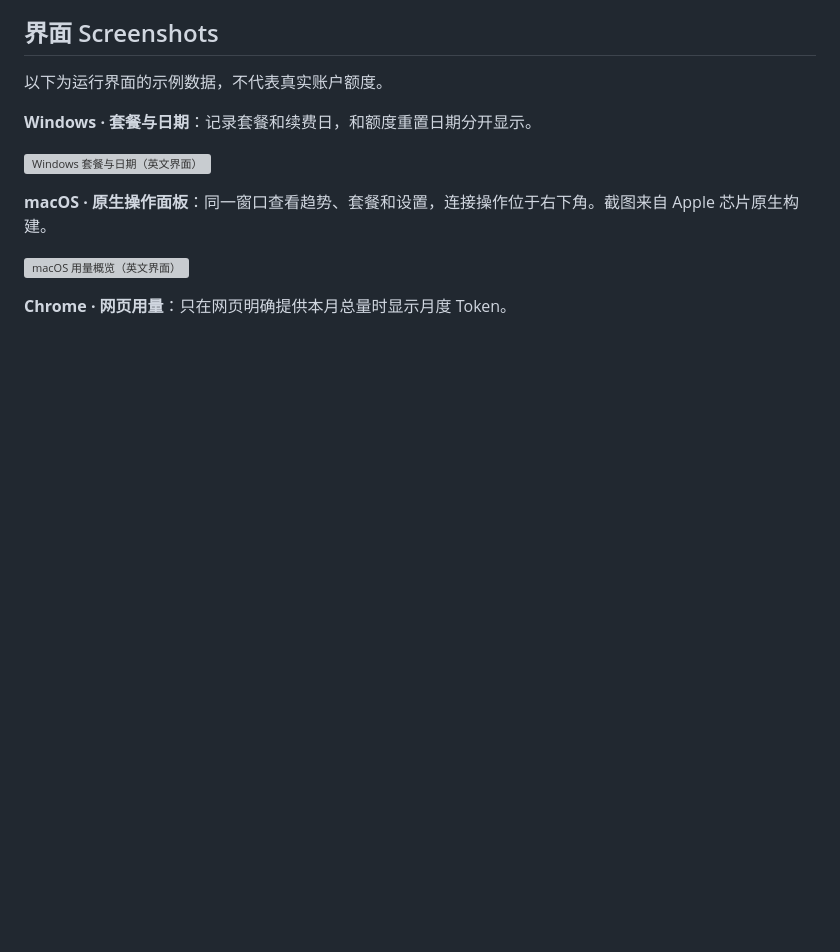
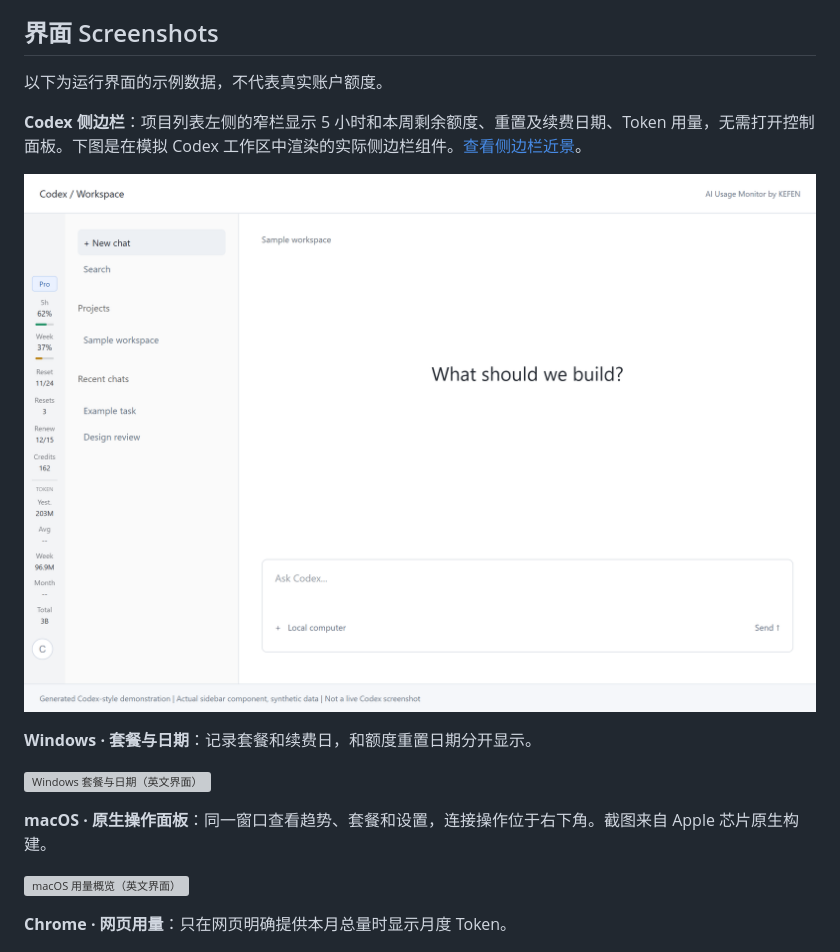
Before and after one commit to kefen/AI-Usage-Monitor, a Markdown page: README.zh-CN.md, the part around the change. Rendered like a GitHub page; pictures changed too: docs/screenshots/codex-sidebar-overview.png; blank space fills up the shorter version; grey boxes are pictures that could not be loaded.

```diff
--- a/README.zh-CN.md
+++ b/README.zh-CN.md
@@ -24,6 +24,10 @@ Windows 0.13.8 和 macOS 0.5.4-alpha.5 起使用新的应用内更新签名。
 ## 界面 Screenshots
 
 以下为运行界面的示例数据，不代表真实账户额度。
+
+**Codex 侧边栏**：项目列表左侧的窄栏显示 5 小时和本周剩余额度、重置及续费日期、Token 用量，无需打开控制面板。下图是在模拟 Codex 工作区中渲染的实际侧边栏组件。[查看侧边栏近景](docs/screenshots/sidebar-demo.png)。
+
+![英文 Codex 工作区示意图，项目列表左侧显示剩余额度进度条和 Token 用量](docs/screenshots/codex-sidebar-overview.png)
 
 **Windows · 套餐与日期**：记录套餐和续费日，和额度重置日期分开显示。
 
```
Also changed, not shown: README.md (+4 -0 lines), docs/screenshots/sidebar-demo.png.
